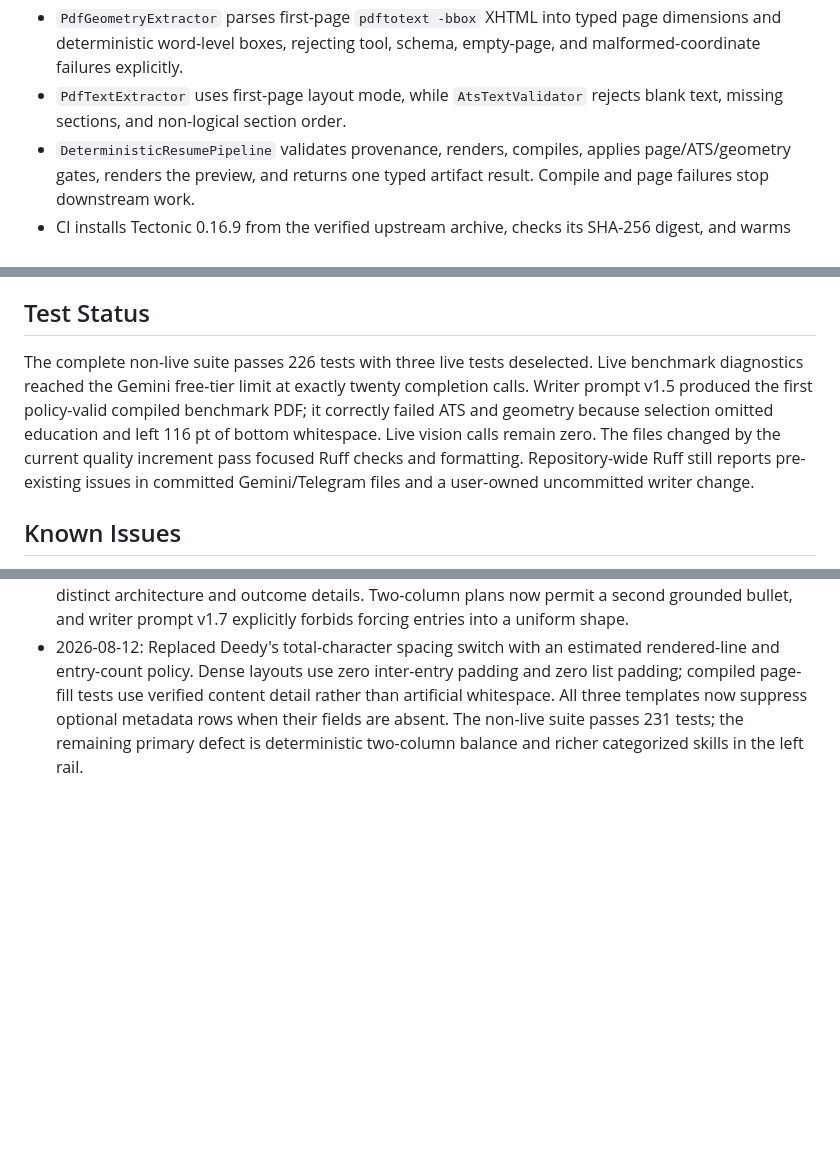
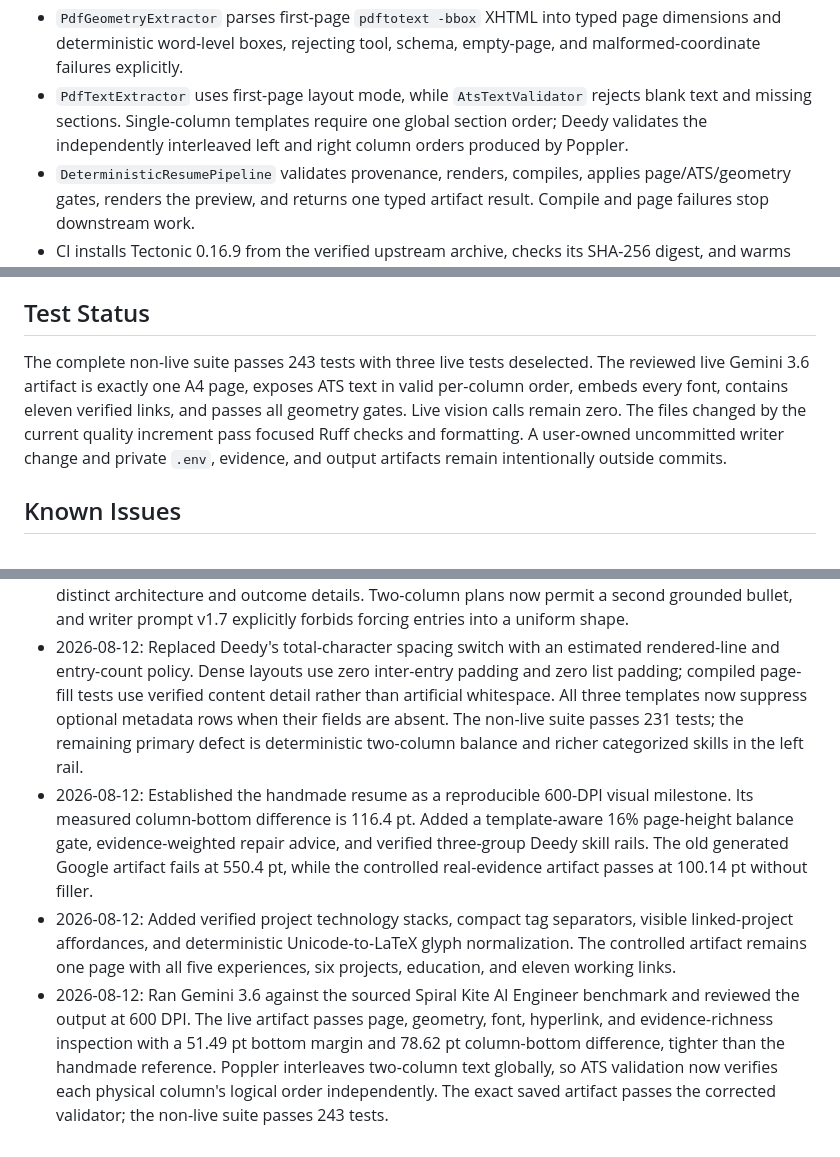
Before and after one commit to simon-derock/Titan-resume, a Markdown page: memory.md, 3 parts joined by grey strips. Rendered like a GitHub page; blank space fills up the shorter version.

Commit message:
docs: record handmade quality milestone

```diff
--- a/memory.md
+++ b/memory.md
@@ -99,7 +99,9 @@ provenance and attribution; they are not used at compilation time.
   page dimensions and deterministic word-level boxes, rejecting tool, schema,
   empty-page, and malformed-coordinate failures explicitly.
 - `PdfTextExtractor` uses first-page layout mode, while `AtsTextValidator`
-  rejects blank text, missing sections, and non-logical section order.
+  rejects blank text and missing sections. Single-column templates require one
+  global section order; Deedy validates the independently interleaved left and
+  right column orders produced by Poppler.
 - `DeterministicResumePipeline` validates provenance, renders, compiles, applies
   page/ATS/geometry gates, renders the preview, and returns one typed artifact
   result. Compile and page failures stop downstream work.
@@ -202,15 +204,13 @@ provenance and attribution; they are not used at compilation time.
 
 ## Test Status
 
-The complete non-live suite passes 226 tests with three live tests deselected.
-Live benchmark diagnostics reached the Gemini free-tier limit at exactly twenty
-completion calls. Writer prompt v1.5
-produced the first policy-valid compiled benchmark PDF; it correctly failed ATS
-and geometry because selection omitted education and left 116 pt of bottom
-whitespace. Live vision calls remain zero. The files changed by the current
-quality increment pass focused Ruff checks and formatting. Repository-wide Ruff
-still reports pre-existing issues in committed Gemini/Telegram files and a
-user-owned uncommitted writer change.
+The complete non-live suite passes 243 tests with three live tests deselected.
+The reviewed live Gemini 3.6 artifact is exactly one A4 page, exposes ATS text
+in valid per-column order, embeds every font, contains eleven verified links,
+and passes all geometry gates. Live vision calls remain zero. The files changed
+by the current quality increment pass focused Ruff checks and formatting. A
+user-owned uncommitted writer change and private `.env`, evidence, and output
+artifacts remain intentionally outside commits.
 
 ## Known Issues
 
@@ -573,3 +573,20 @@ on the primary model when its daily quota resets and capture the five-JD report.
   optional metadata rows when their fields are absent. The non-live suite
   passes 231 tests; the remaining primary defect is deterministic two-column
   balance and richer categorized skills in the left rail.
+- 2026-08-12: Established the handmade resume as a reproducible 600-DPI visual
+  milestone. Its measured column-bottom difference is 116.4 pt. Added a
+  template-aware 16% page-height balance gate, evidence-weighted repair advice,
+  and verified three-group Deedy skill rails. The old generated Google artifact
+  fails at 550.4 pt, while the controlled real-evidence artifact passes at
+  100.14 pt without filler.
+- 2026-08-12: Added verified project technology stacks, compact tag separators,
+  visible linked-project affordances, and deterministic Unicode-to-LaTeX glyph
+  normalization. The controlled artifact remains one page with all five
+  experiences, six projects, education, and eleven working links.
+- 2026-08-12: Ran Gemini 3.6 against the sourced Spiral Kite AI Engineer
+  benchmark and reviewed the output at 600 DPI. The live artifact passes page,
+  geometry, font, hyperlink, and evidence-richness inspection with a 51.49 pt
+  bottom margin and 78.62 pt column-bottom difference, tighter than the handmade
+  reference. Poppler interleaves two-column text globally, so ATS validation now
+  verifies each physical column's logical order independently. The exact saved
+  artifact passes the corrected validator; the non-live suite passes 243 tests.
```
Also changed, not shown: other parts of memory.md (+1 -1 lines).
